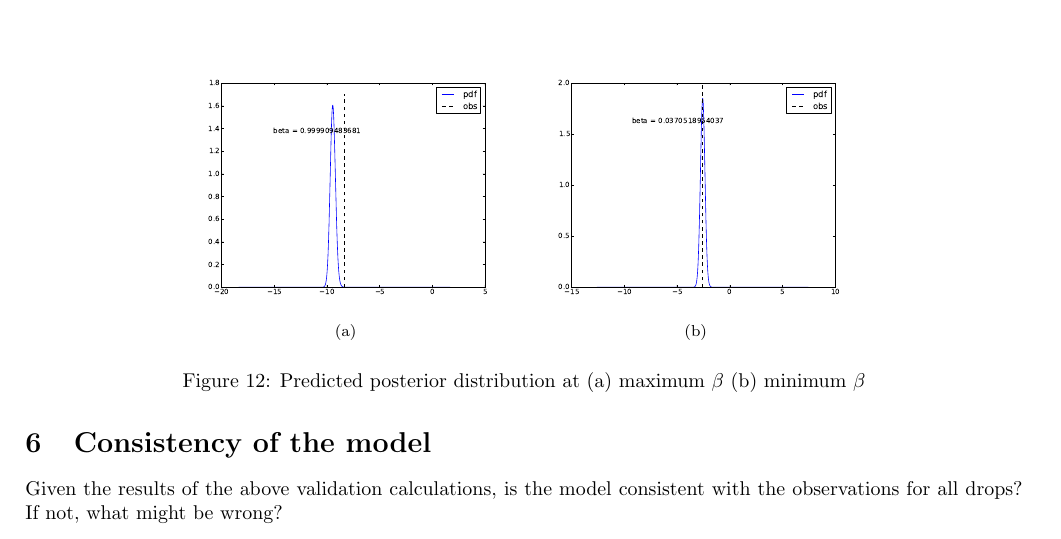
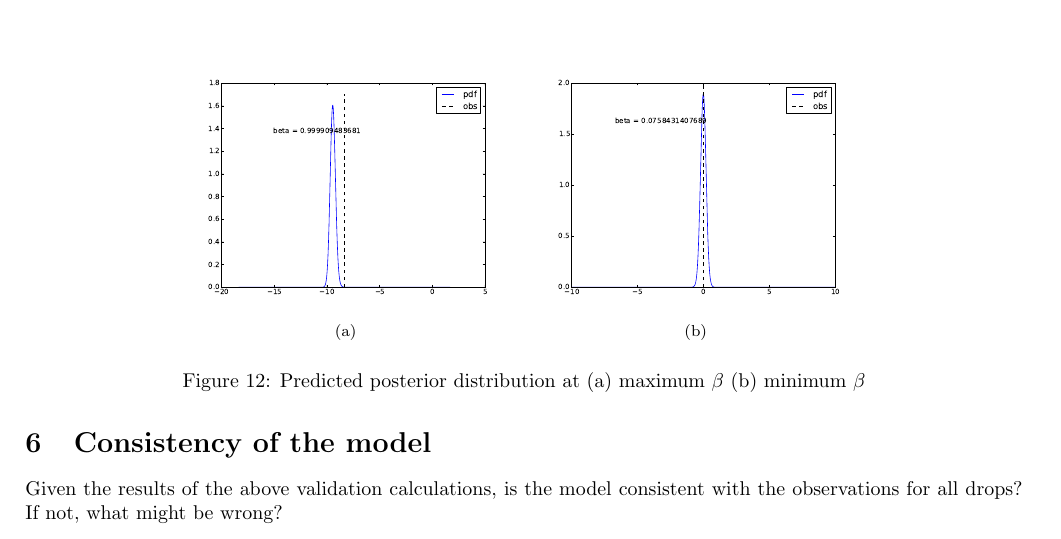
Before and after one commit to nicholasmalaya/arcanus, a LaTeX document (uq/ps3/report.tex): part of page 10 of 10, cut so that both start at the same text. Compiled offline with pdfLaTeX.

Commit message:
fixed with ajay fix

```diff
--- a/uq/ps3/report.tex
+++ b/uq/ps3/report.tex
@@ -590,14 +590,13 @@ $\beta$}
 \end{figure}
 
 
+
 \begin{figure}[H]
 \begin{centering}
-\subfigure[]{\includegraphics[width=6cm]{figs/Bowling_Ball_2_maxbeta20}}\,\,\,\subfigure[]{\includegraphics[width=6cm]{figs/Basket_Ball_2_minbeta10}}
+\subfigure[]{\includegraphics[width=6cm]{figs/Bowling_Ball_2_maxbeta20}}\,\,\,\subfigure[]{\includegraphics[width=6cm]{figs/Bowling_Ball_2_minbeta0}}
 \par\end{centering}
-
 \caption{Predicted posterior distribution at (a) maximum $\beta$ (b) minimum
 $\beta$}
-
 
 \label{balldrop1t5-3-3}
 \end{figure}
```
